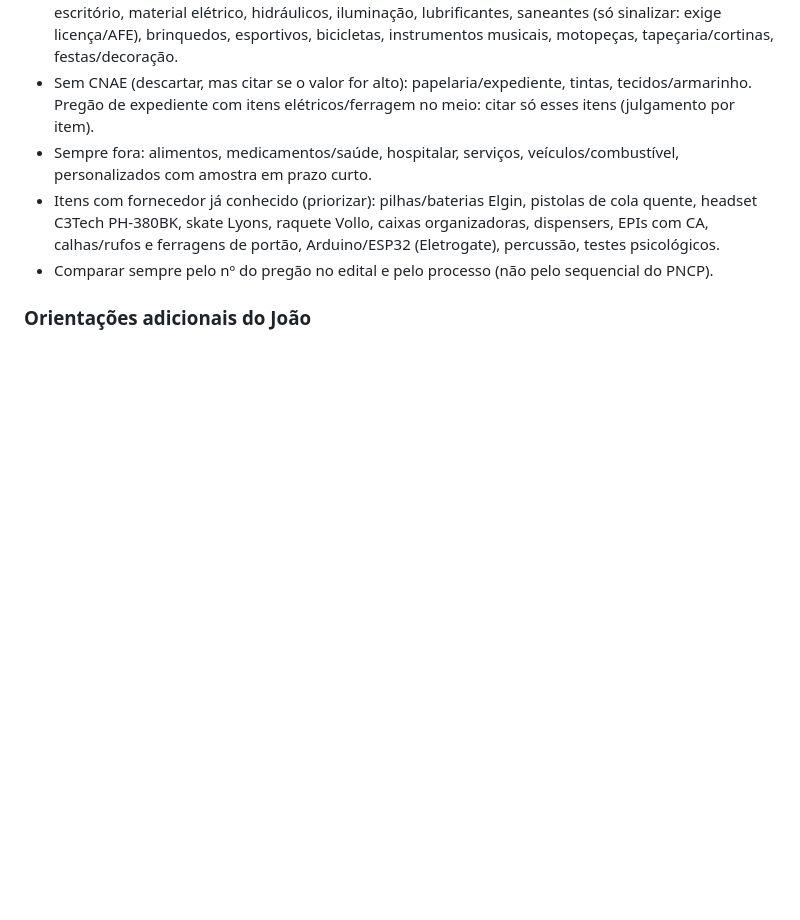
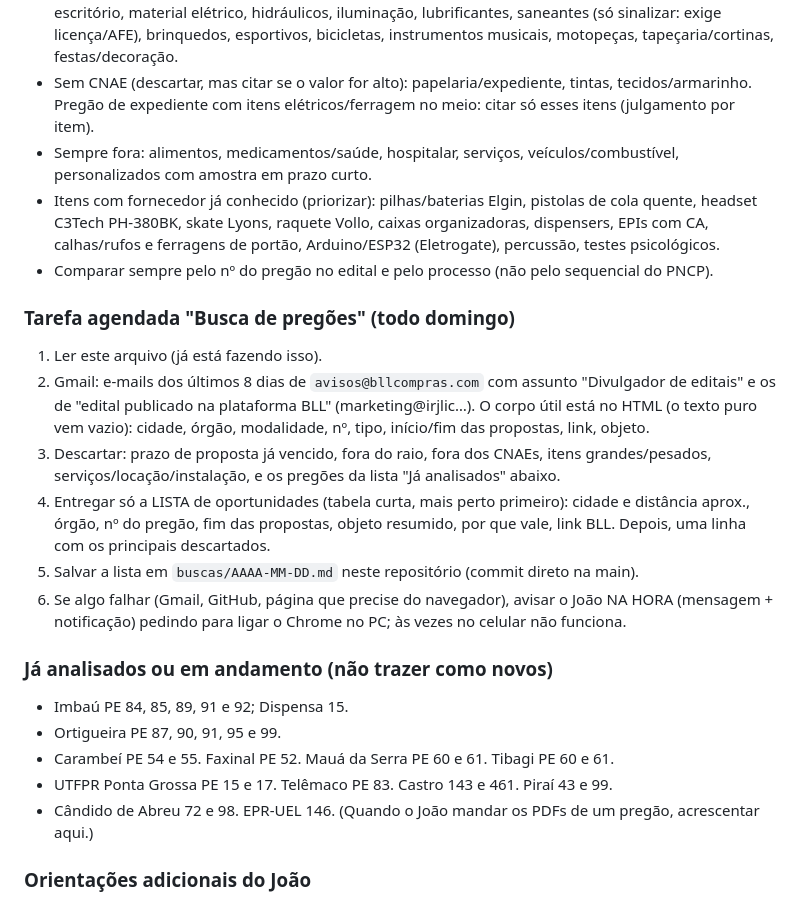
Before and after one commit to jcaferreira00-dev/MeusPregoes, a Markdown page: CLAUDE.md, the part around the change. Drawn GitHub-style; blank space fills up the shorter version.

```diff
--- a/CLAUDE.md
+++ b/CLAUDE.md
@@ -152,5 +152,27 @@ Municipio de Imbau/                 <- pasta com o nome do promotor (órgão)
   calhas/rufos e ferragens de portão, Arduino/ESP32 (Eletrogate), percussão, testes psicológicos.
 - Comparar sempre pelo nº do pregão no edital e pelo processo (não pelo sequencial do PNCP).
 
+### Tarefa agendada "Busca de pregões" (todo domingo)
+1. Ler este arquivo (já está fazendo isso).
+2. Gmail: e-mails dos últimos 8 dias de `avisos@bllcompras.com` com assunto "Divulgador de editais" e
+   os de "edital publicado na plataforma BLL" (marketing@irjlic…). O corpo útil está no HTML
+   (o texto puro vem vazio): cidade, órgão, modalidade, nº, tipo, início/fim das propostas, link, objeto.
+3. Descartar: prazo de proposta já vencido, fora do raio, fora dos CNAEs, itens grandes/pesados,
+   serviços/locação/instalação, e os pregões da lista "Já analisados" abaixo.
+4. Entregar só a LISTA de oportunidades (tabela curta, mais perto primeiro): cidade e distância aprox.,
+   órgão, nº do pregão, fim das propostas, objeto resumido, por que vale, link BLL.
+   Depois, uma linha com os principais descartados.
+5. Salvar a lista em `buscas/AAAA-MM-DD.md` neste repositório (commit direto na main).
+6. Se algo falhar (Gmail, GitHub, página que precise do navegador), avisar o João NA HORA
+   (mensagem + notificação) pedindo para ligar o Chrome no PC; às vezes no celular não funciona.
+
+### Já analisados ou em andamento (não trazer como novos)
+- Imbaú PE 84, 85, 89, 91 e 92; Dispensa 15.
+- Ortigueira PE 87, 90, 91, 95 e 99.
+- Carambeí PE 54 e 55. Faxinal PE 52. Mauá da Serra PE 60 e 61. Tibagi PE 60 e 61.
+- UTFPR Ponta Grossa PE 15 e 17. Telêmaco PE 83. Castro 143 e 461. Piraí 43 e 99.
+- Cândido de Abreu 72 e 98. EPR-UEL 146.
+(Quando o João mandar os PDFs de um pregão, acrescentar aqui.)
+
 ### Orientações adicionais do João
 <!-- acrescentar aqui as novas orientações de busca -->
```
Also changed, not shown: buscas/2026-10-22.md (added, +20 -0 lines).
